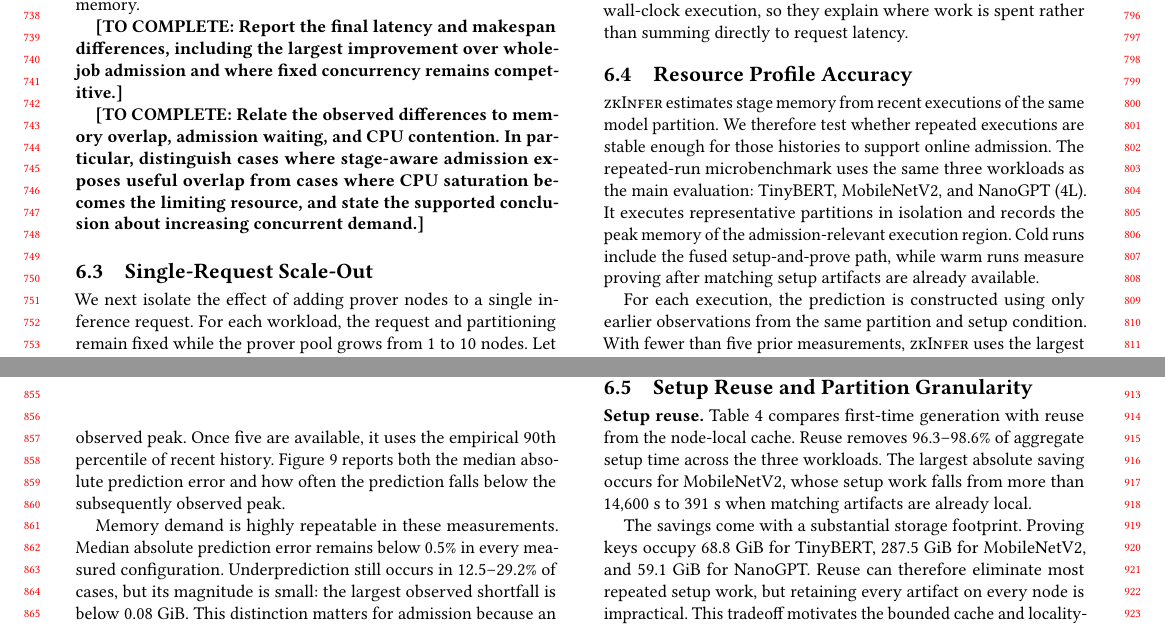
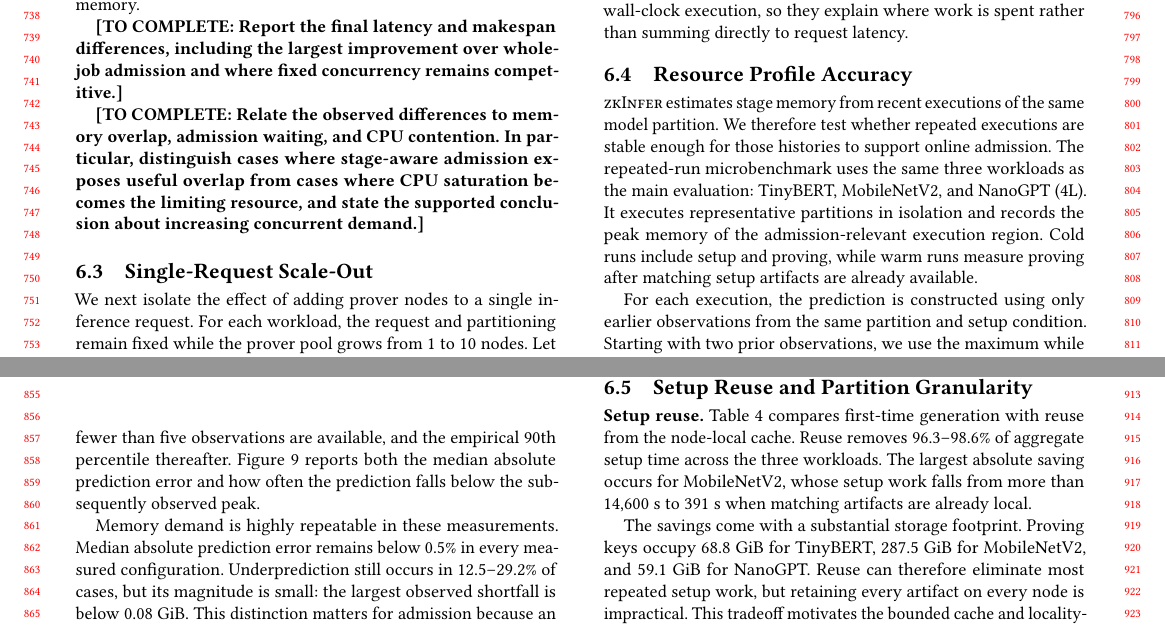
Before and after one commit to pw-02/sacdad27, a LaTeX paper (SAC27__DRAFT/main.tex, which reads SAC27__DRAFT/sections/evaluation.tex): two parts of pages 7 and 8 of 10, joined at a grey line, cut so that both start at the same text. Compiled offline with pdfLaTeX.

Commit message:
Clarify profile estimator and simplify cold-run wording

```diff
--- a/SAC27__DRAFT/sections/evaluation.tex
+++ b/SAC27__DRAFT/sections/evaluation.tex
@@ -96,9 +96,9 @@ NanoGPT (4L) & 746.3  & 7.1  & 264.0 & 20.3 \\
 \subsection{Resource Profile Accuracy}
 \label{sec:profile-accuracy}
 
-\TITLE{} estimates stage memory from recent executions of the same model partition. We therefore test whether repeated executions are stable enough for those histories to support online admission. The repeated-run microbenchmark uses the same three workloads as the main evaluation: TinyBERT, MobileNetV2, and NanoGPT (4L). It executes representative partitions in isolation and records the peak memory of the admission-relevant execution region. Cold runs include the fused setup-and-prove path, while warm runs measure proving after matching setup artifacts are already available.
+\TITLE{} estimates stage memory from recent executions of the same model partition. We therefore test whether repeated executions are stable enough for those histories to support online admission. The repeated-run microbenchmark uses the same three workloads as the main evaluation: TinyBERT, MobileNetV2, and NanoGPT (4L). It executes representative partitions in isolation and records the peak memory of the admission-relevant execution region. Cold runs include setup and proving, while warm runs measure proving after matching setup artifacts are already available.
 
-For each execution, the prediction is constructed using only earlier observations from the same partition and setup condition. With fewer than five prior measurements, \TITLE{} uses the largest observed peak. Once five are available, it uses the empirical 90th percentile of recent history. Figure~\ref{fig:profile-accuracy} reports both the median absolute prediction error and how often the prediction falls below the subsequently observed peak.
+For each execution, the prediction is constructed using only earlier observations from the same partition and setup condition. Starting with two prior observations, we use the maximum while fewer than five observations are available, and the empirical 90th percentile thereafter. Figure~\ref{fig:profile-accuracy} reports both the median absolute prediction error and how often the prediction falls below the subsequently observed peak.
 
 Memory demand is highly repeatable in these measurements. Median absolute prediction error remains below 0.5\% in every measured configuration. Underprediction still occurs in 12.5--29.2\% of cases, but its magnitude is small: the largest observed shortfall is below 0.08~GiB. This distinction matters for admission because an estimator can occasionally fall below the next observation without missing required capacity by a large amount. The live-memory check in Section~\ref{sec:local-admission} provides a second guard against such deviations.
 
```
